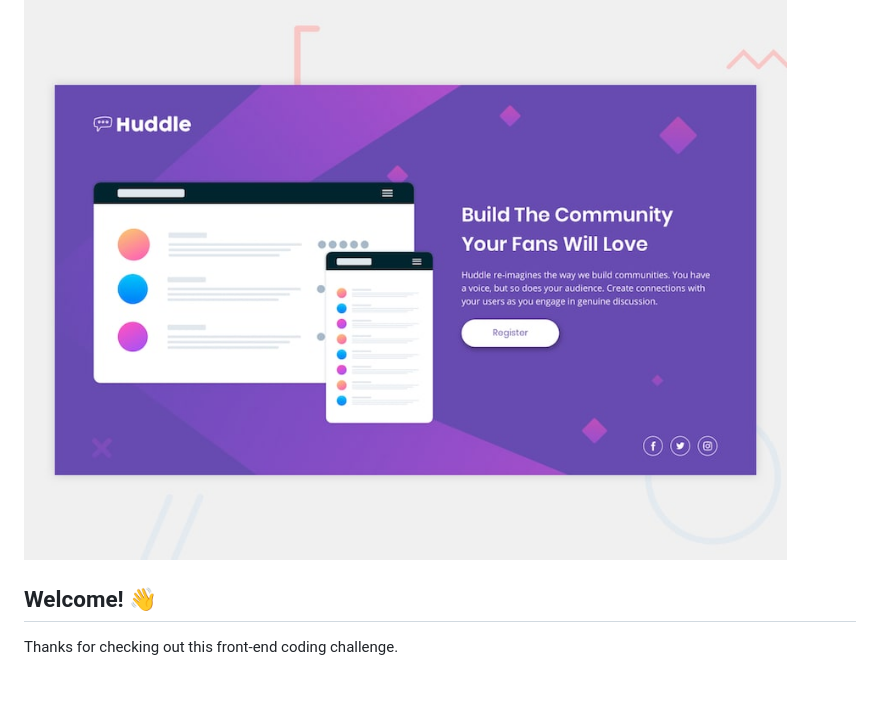
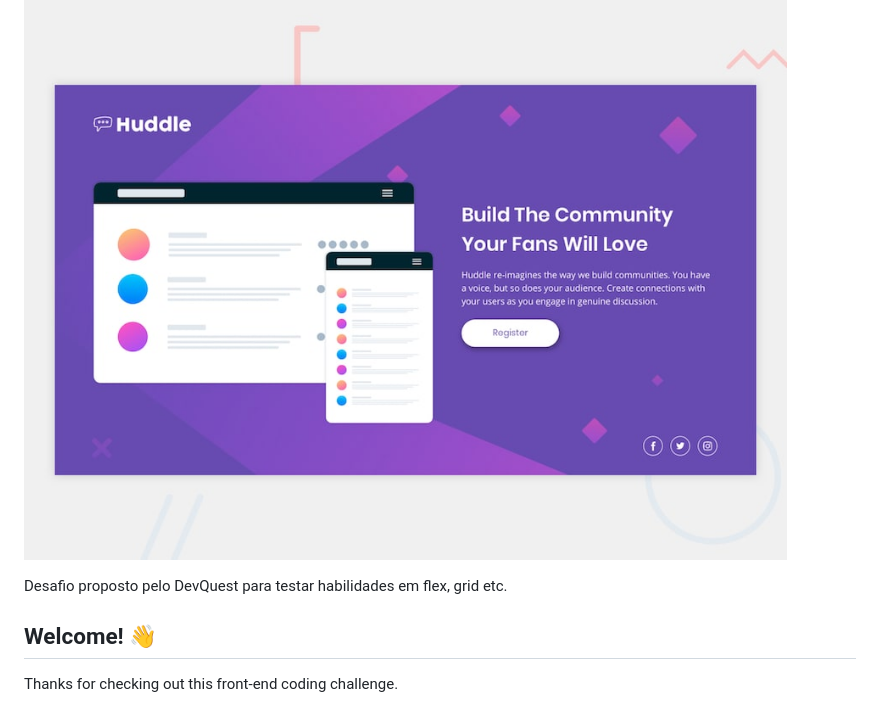
Before and after one commit to victorrlo/Huddle-Landing-Page, a Markdown page: README.md, the part around the change. Drawn GitHub-style; blank space fills up the shorter version.

```diff
--- a/README.md
+++ b/README.md
@@ -1,6 +1,8 @@
 # Frontend Mentor - Huddle landing page with single introductory section
 
 ![Design preview for the Huddle landing page with single introductory section](./design/desktop-preview.jpg)
+
+Desafio proposto pelo DevQuest para testar habilidades em flex, grid etc.
 
 ## Welcome! 👋
 
```
